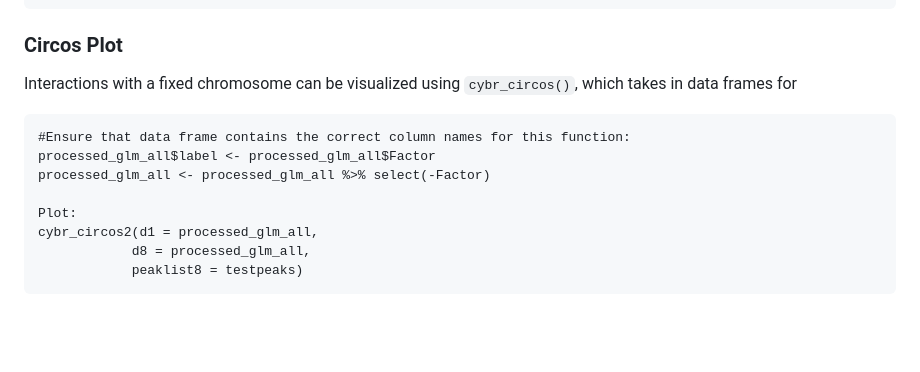
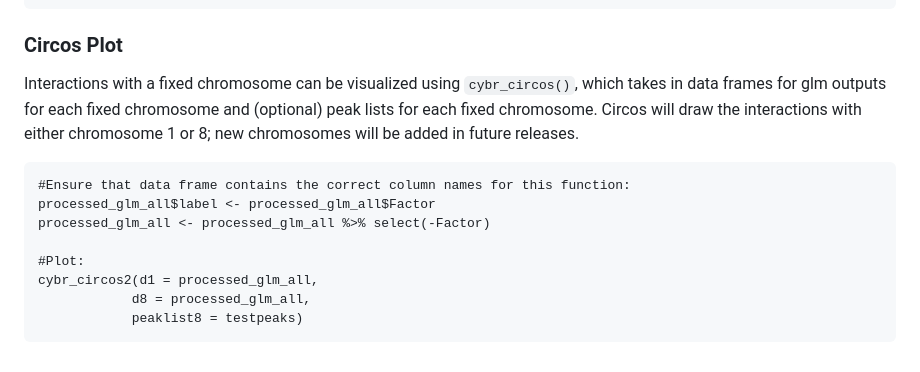
Before and after one commit to cbuzby/cybrBSA, a Markdown page: README.md, the part around the change. Drawn GitHub-style; blank space fills up the shorter version.

````diff
--- a/README.md
+++ b/README.md
@@ -201,13 +201,13 @@ processed_glm_all %>%
 ```
 
 ### Circos Plot
-Interactions with a fixed chromosome can be visualized using `cybr_circos()`, which takes in data frames for
+Interactions with a fixed chromosome can be visualized using `cybr_circos()`, which takes in data frames for glm outputs for each fixed chromosome and (optional) peak lists for each fixed chromosome. Circos will draw the interactions with either chromosome 1 or 8; new chromosomes will be added in future releases.
 ```{r}
 #Ensure that data frame contains the correct column names for this function:
 processed_glm_all$label <- processed_glm_all$Factor
 processed_glm_all <- processed_glm_all %>% select(-Factor)
 
-Plot:
+#Plot:
 cybr_circos2(d1 = processed_glm_all,
             d8 = processed_glm_all,
             peaklist8 = testpeaks)
````
